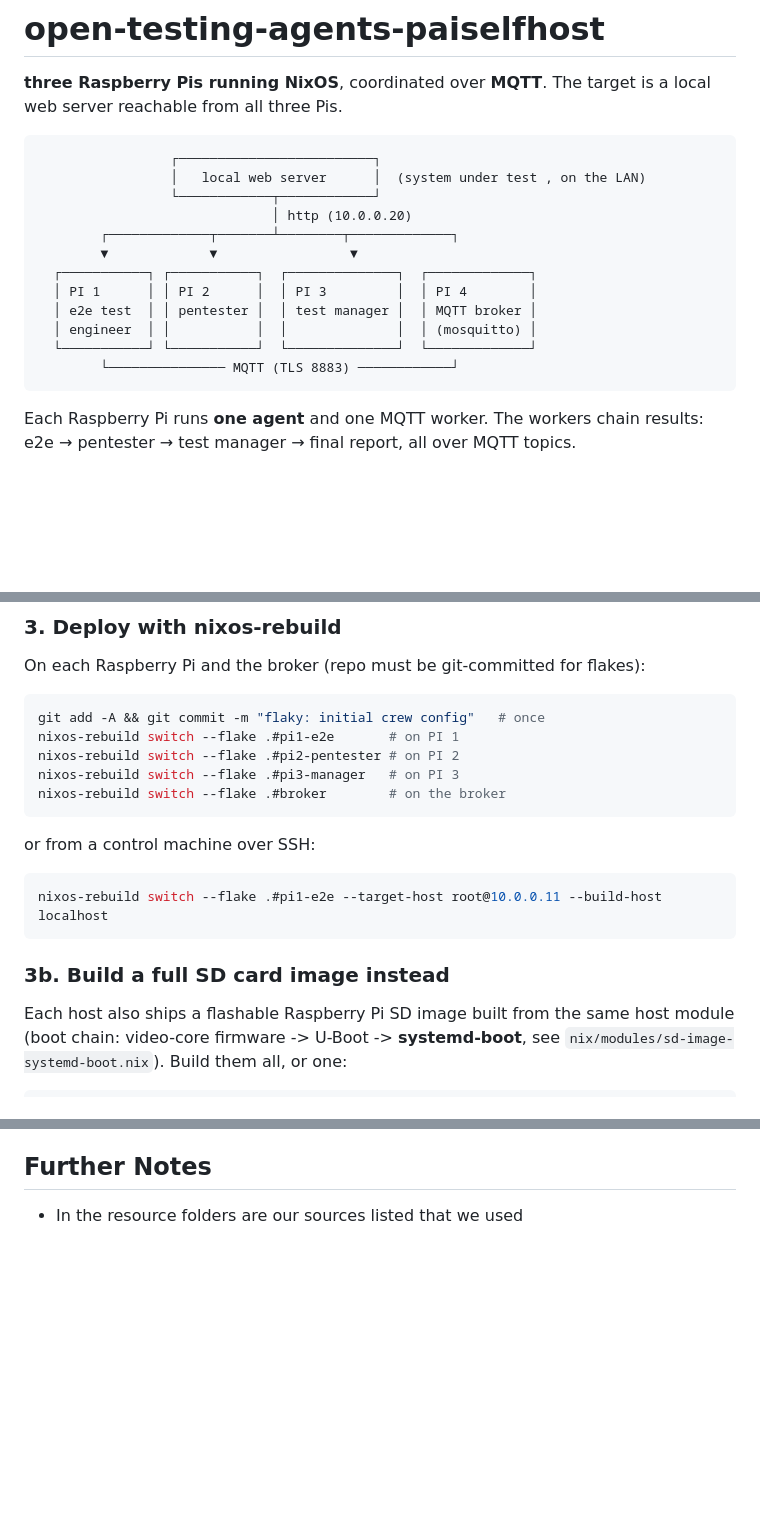
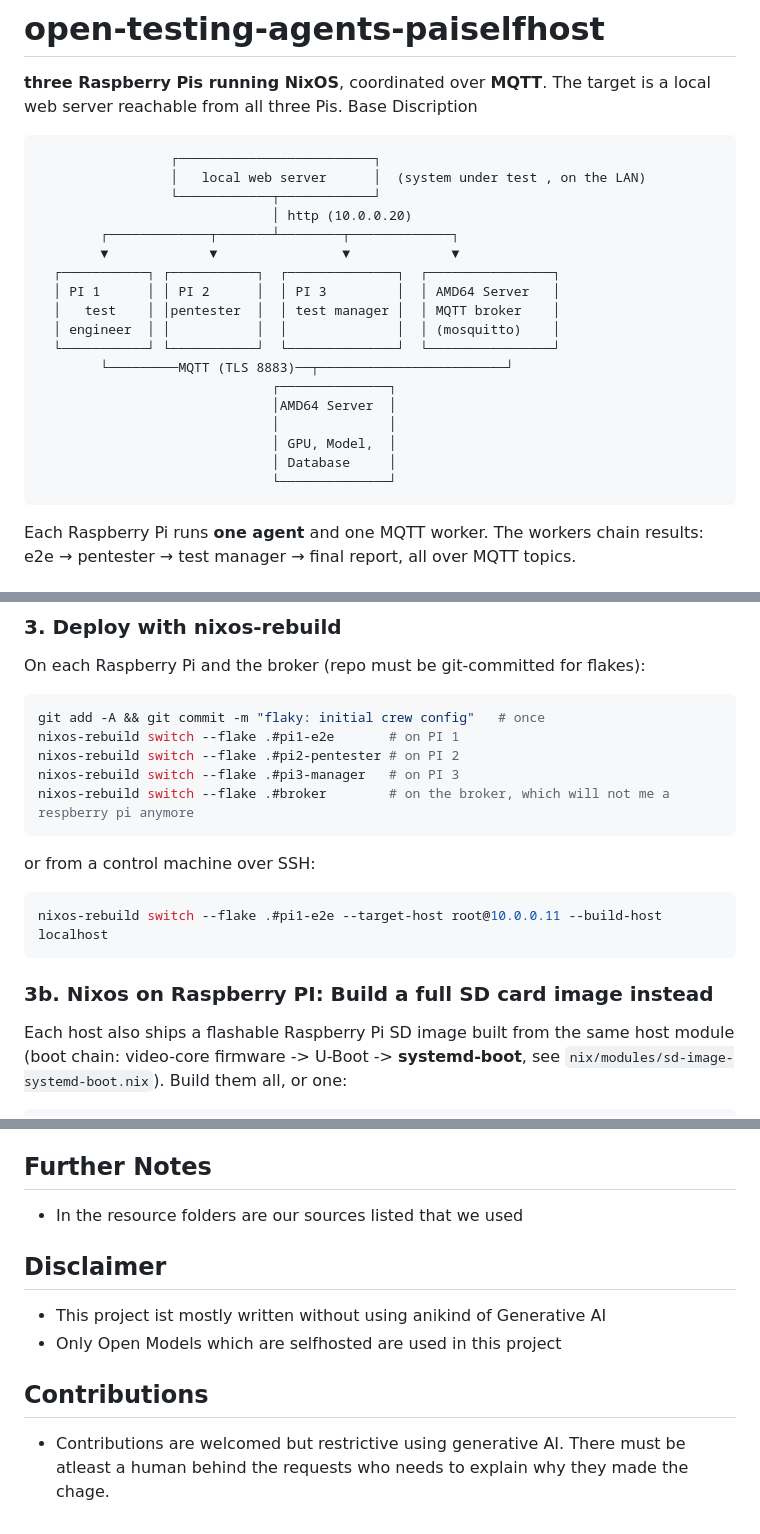
Before and after one commit to yVieta/testing-the-agentic-stack_open-testing-agents, a Markdown page: README.md, 3 parts joined by grey strips. Rendered like a GitHub page; blank space fills up the shorter version.

Commit message:
READE: notes for changes

````diff
--- a/README.md
+++ b/README.md
@@ -2,20 +2,26 @@
 
 **three Raspberry Pis running NixOS**, coordinated over **MQTT**. The target
 is a local web server reachable from all three Pis.
-
+Base Discription
 ```
                  ┌─────────────────────────┐
                  │   local web server      │  (system under test , on the LAN)
                  └────────────┬────────────┘
                               │ http (10.0.0.20)
         ┌─────────────┬───────┴────────┬─────────────┐
-        ▼             ▼                 ▼
-  ┌───────────┐ ┌───────────┐  ┌──────────────┐  ┌─────────────┐
-  │ PI 1      │ │ PI 2      │  │ PI 3         │  │ PI 4        │
-  │ e2e test  │ │ pentester │  │ test manager │  │ MQTT broker │
-  │ engineer  │ │           │  │              │  │ (mosquitto) │
-  └───────────┘ └───────────┘  └──────────────┘  └─────────────┘
-        └─────────────── MQTT (TLS 8883) ────────────┘
+        ▼             ▼                ▼             ▼
+  ┌───────────┐ ┌───────────┐  ┌──────────────┐  ┌────────────────┐
+  │ PI 1      │ │ PI 2      │  │ PI 3         │  │ AMD64 Server   │
+  │   test    │ │pentester  │  │ test manager │  │ MQTT broker    │
+  │ engineer  │ │           │  │              │  │ (mosquitto)    │
+  └───────────┘ └───────────┘  └──────────────┘  └────────────────┘
+        └─────────MQTT (TLS 8883)──┬────────────────────────┘
+                              ┌──────────────┐
+                              │AMD64 Server  │
+                              │              │
+                              │ GPU, Model,  │
+                              │ Database     │
+                              └──────────────┘
 ```
 
 Each Raspberry Pi runs **one agent** and one MQTT worker. The workers chain
@@ -134,7 +140,7 @@ git add -A && git commit -m "flaky: initial crew config"   # once
 nixos-rebuild switch --flake .#pi1-e2e       # on PI 1
 nixos-rebuild switch --flake .#pi2-pentester # on PI 2
 nixos-rebuild switch --flake .#pi3-manager   # on PI 3
-nixos-rebuild switch --flake .#broker        # on the broker
+nixos-rebuild switch --flake .#broker        # on the broker, which will not me a respberry pi anymore
 ```
 
 or from a control machine over SSH:
@@ -143,7 +149,7 @@ or from a control machine over SSH:
 nixos-rebuild switch --flake .#pi1-e2e --target-host root@10.0.0.11 --build-host localhost
 ```
 
-### 3b. Build a full SD card image instead
+### 3b. Nixos on Raspberry PI: Build a full SD card image instead
 
 Each host also ships a flashable Raspberry Pi SD image built from the same
 host module (boot chain: video-core firmware -> U-Boot -> **systemd-boot**,
@@ -231,3 +237,10 @@ cat /var/lib/dhallcrew/pi3-manager/report.md       # results (on PI 3)
 
 ## Further Notes
 - In the resource folders are our sources listed that we used
+
+## Disclaimer
+- This project ist mostly written without using anikind of Generative AI
+- Only Open Models which are selfhosted are used in this project
+
+## Contributions
+- Contributions are welcomed but restrictive using generative AI. There must be atleast a human behind the requests who needs to explain why they made the chage.
````
